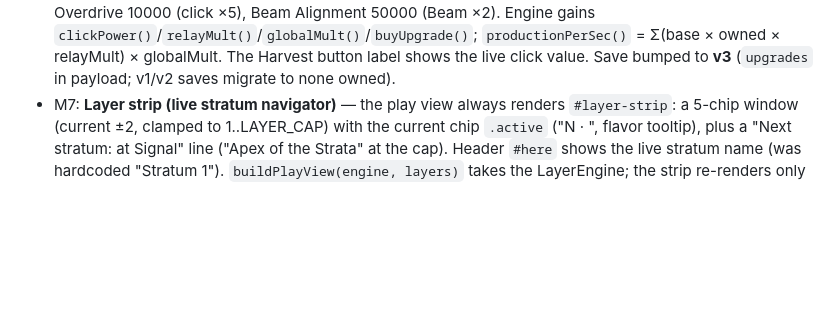
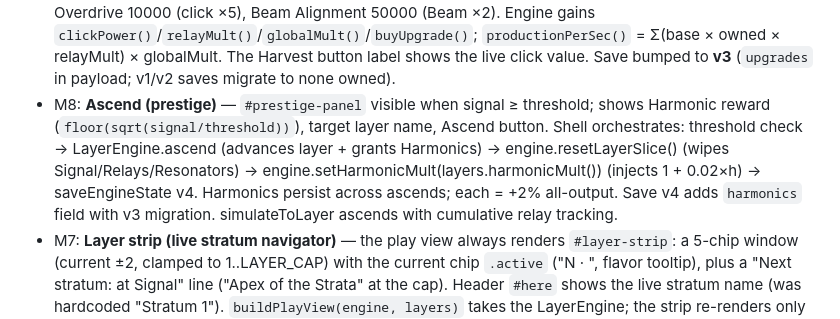
Before and after one commit to fr4iser90/autonomous-lab, a Markdown page: FEATURES.md, the part around the change. Drawn GitHub-style; blank space fills up the shorter version.

```diff
--- a/FEATURES.md
+++ b/FEATURES.md
@@ -41,6 +41,7 @@ _(empty — nothing decided yet)_
   = Σ(base × owned × relayMult) × globalMult. The Harvest button label shows the
   live click value. Save bumped to **v3** (`upgrades` in payload; v1/v2 saves
   migrate to none owned).
+- M8: **Ascend (prestige)** — `#prestige-panel` visible when signal ≥ threshold; shows Harmonic reward (`floor(sqrt(signal/threshold))`), target layer name, Ascend button. Shell orchestrates: threshold check → LayerEngine.ascend (advances layer + grants Harmonics) → engine.resetLayerSlice() (wipes Signal/Relays/Resonators) → engine.setHarmonicMult(layers.harmonicMult()) (injects 1 + 0.02×h) → saveEngineState v4. Harmonics persist across ascends; each = +2% all-output. Save v4 adds `harmonics` field with v3 migration. simulateToLayer ascends with cumulative relay tracking.
 - M7: **Layer strip (live stratum navigator)** — the play view always renders
   `#layer-strip`: a 5-chip window (current ±2, clamped to 1..LAYER_CAP) with the
   current chip `.active` ("N · <name>", flavor tooltip), plus a
```
Also changed, not shown: PROGRESS.md (+8 -7 lines).
